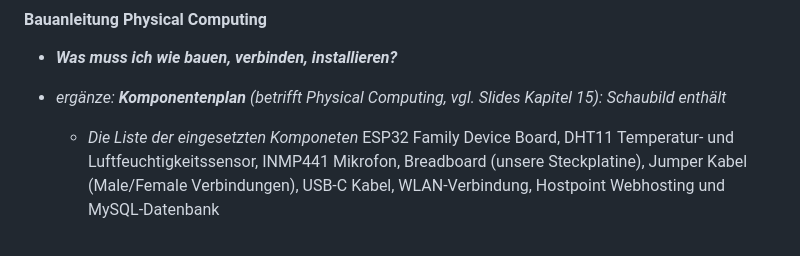
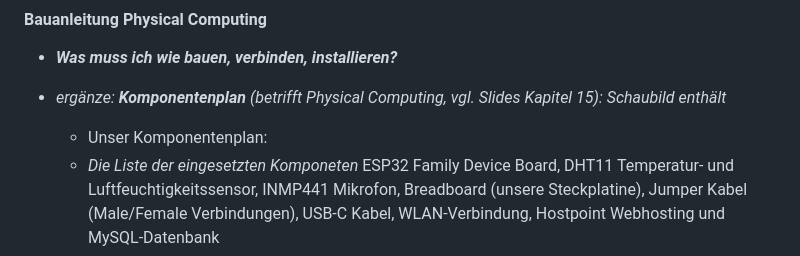
Before and after one commit to LeoPfy/IM_4_Bien_Dormir, a Markdown page: README.md, the part around the change. GitHub-like rendering.

Commit message:
ReadMe:CO

```diff
--- a/README.md
+++ b/README.md
@@ -138,6 +138,7 @@ Oder per FTP alle Dateien hochladen in das Root-Verzeichnis:
 
 * ***Was muss ich wie bauen, verbinden, installieren?***
 * *ergänze: **Komponentenplan** (betrifft Physical Computing, vgl. Slides Kapitel 15): Schaubild enthält*
+  * Unser Komponentenplan:
   * *Die Liste der eingesetzten Komponeten*
       ESP32 Family Device Board, DHT11 Temperatur- und Luftfeuchtigkeitssensor, INMP441 Mikrofon, Breadboard (unsere Steckplatine), Jumper Kabel (Male/Female Verbindungen), USB-C Kabel, WLAN-Verbindung, Hostpoint Webhosting und MySQL-Datenbank
   * *die verbundenen Sensoren und Aktoren*
```
